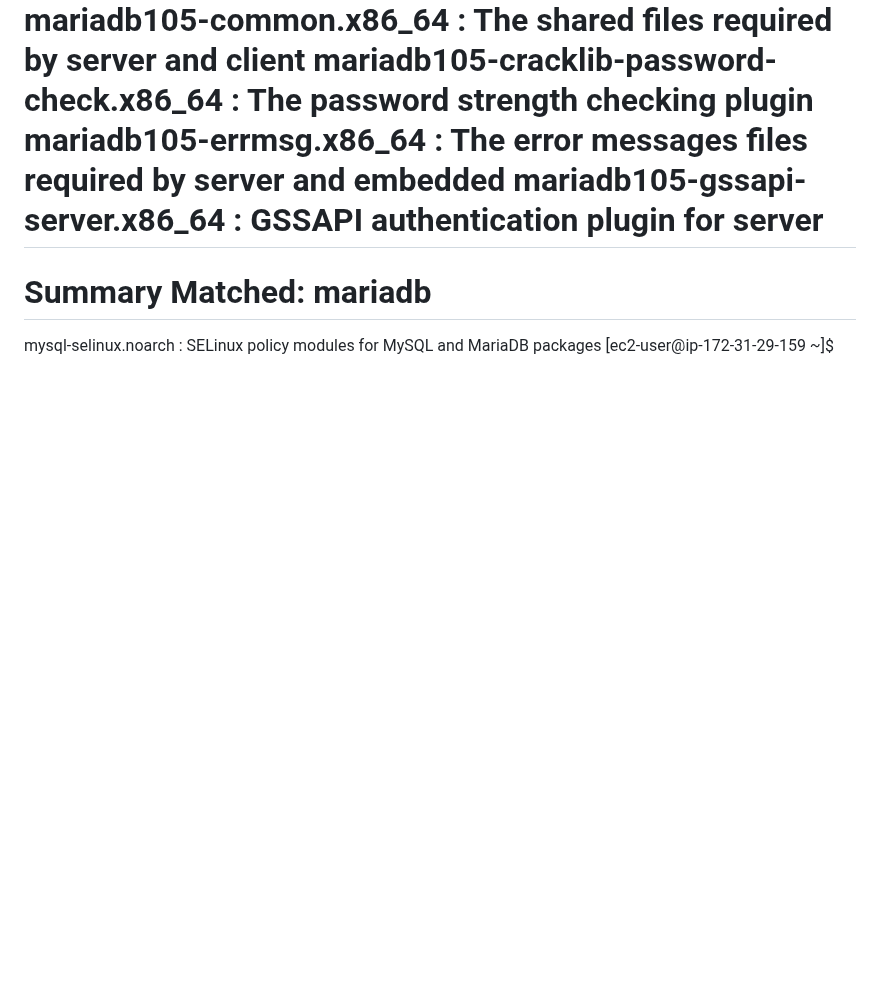
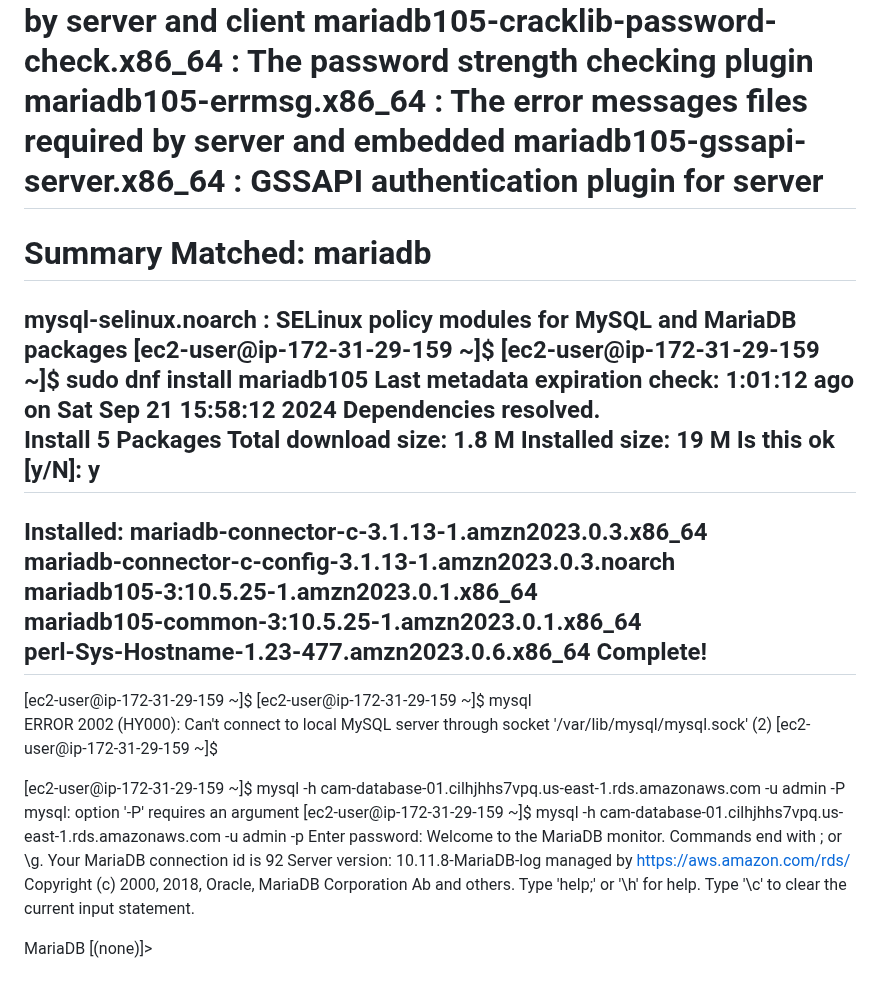
Before and after one commit to Csimmons117/csun_cit, a Markdown page: cit270/04-phpMyAdmin.md, the part around the change. Drawn GitHub-style; blank space fills up the shorter version.

Commit message:
adding commands from class

```diff
--- a/cit270/04-phpMyAdmin.md
+++ b/cit270/04-phpMyAdmin.md
@@ -91,3 +91,34 @@ Summary Matched: mariadb
 ==========================================================================================================
 mysql-selinux.noarch : SELinux policy modules for MySQL and MariaDB packages
 [ec2-user@ip-172-31-29-159 ~]$
+[ec2-user@ip-172-31-29-159 ~]$ sudo dnf install mariadb105
+Last metadata expiration check: 1:01:12 ago on Sat Sep 21 15:58:12 2024
+Dependencies resolved.
+Install  5 Packages
+Total download size: 1.8 M
+Installed size: 19 M
+Is this ok [y/N]: y
+-------------------------------------------------------------------------------------------------------
+Installed:                                                                                                                                                               mariadb-connector-c-3.1.13-1.amzn2023.0.3.x86_64
+mariadb-connector-c-config-3.1.13-1.amzn2023.0.3.noarch
+mariadb105-3:10.5.25-1.amzn2023.0.1.x86_64
+mariadb105-common-3:10.5.25-1.amzn2023.0.1.x86_64
+perl-Sys-Hostname-1.23-477.amzn2023.0.6.x86_64
+Complete!
+-------------------------------------------------------------------------------------------------------
+[ec2-user@ip-172-31-29-159 ~]$
+[ec2-user@ip-172-31-29-159 ~]$ mysql
+ERROR 2002 (HY000): Can't connect to local MySQL server through socket '/var/lib/mysql/mysql.sock' (2)
+[ec2-user@ip-172-31-29-159 ~]$
+
+[ec2-user@ip-172-31-29-159 ~]$ mysql -h cam-database-01.cilhjhhs7vpq.us-east-1.rds.amazonaws.com -u admin -P
+mysql: option '-P' requires an argument
+[ec2-user@ip-172-31-29-159 ~]$ mysql -h cam-database-01.cilhjhhs7vpq.us-east-1.rds.amazonaws.com -u admin -p
+Enter password:
+ Welcome to the MariaDB monitor.  Commands end with ; or \g.
+Your MariaDB connection id is 92
+Server version: 10.11.8-MariaDB-log managed by https://aws.amazon.com/rds/
+Copyright (c) 2000, 2018, Oracle, MariaDB Corporation Ab and others.
+Type 'help;' or '\h' for help. Type '\c' to clear the current input statement.
+
+MariaDB [(none)]>
```
